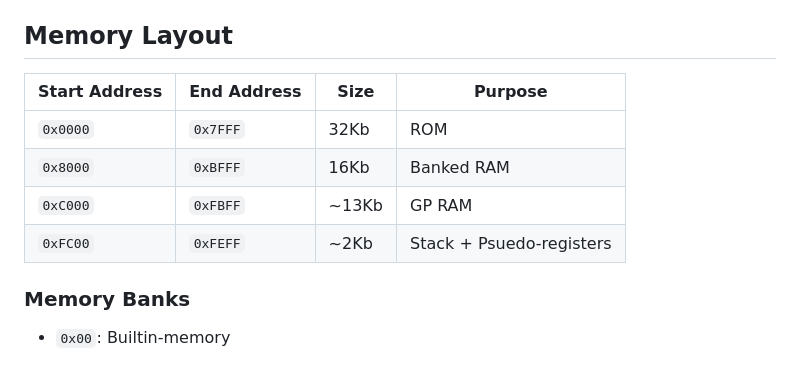
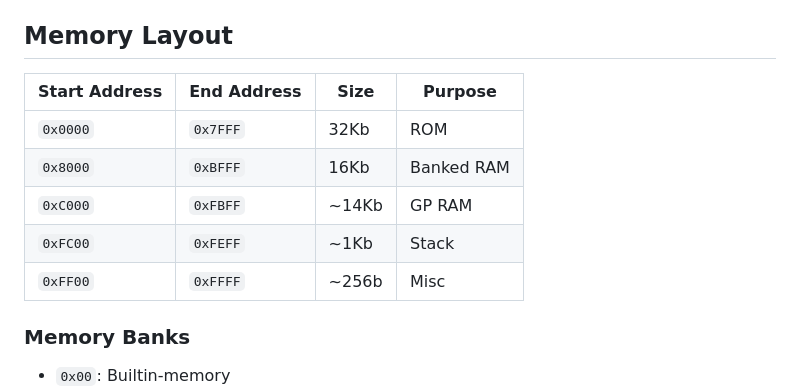
Before and after one commit to cooperrunyan/CR8, a Markdown page: README.md, the part around the change. Rendered like a GitHub page; blank space fills up the shorter version.

```diff
--- a/README.md
+++ b/README.md
@@ -74,12 +74,13 @@
 
 ## Memory Layout
 
-| Start Address | End Address | Size  | Purpose                  |
-| ------------- | ----------- | ----- | ------------------------ |
-| `0x0000`      | `0x7FFF`    | 32Kb  | ROM                      |
-| `0x8000`      | `0xBFFF`    | 16Kb  | Banked RAM               |
-| `0xC000`      | `0xFBFF`    | ~13Kb | GP RAM                   |
-| `0xFC00`      | `0xFEFF`    | ~2Kb  | Stack + Psuedo-registers |
+| Start Address | End Address | Size  | Purpose    |
+| ------------- | ----------- | ----- | ---------- |
+| `0x0000`      | `0x7FFF`    | 32Kb  | ROM        |
+| `0x8000`      | `0xBFFF`    | 16Kb  | Banked RAM |
+| `0xC000`      | `0xFBFF`    | ~14Kb | GP RAM     |
+| `0xFC00`      | `0xFEFF`    | ~1Kb  | Stack      |
+| `0xFF00`      | `0xFFFF`    | ~256b | Misc       |
 
 ### Memory Banks
 
```
